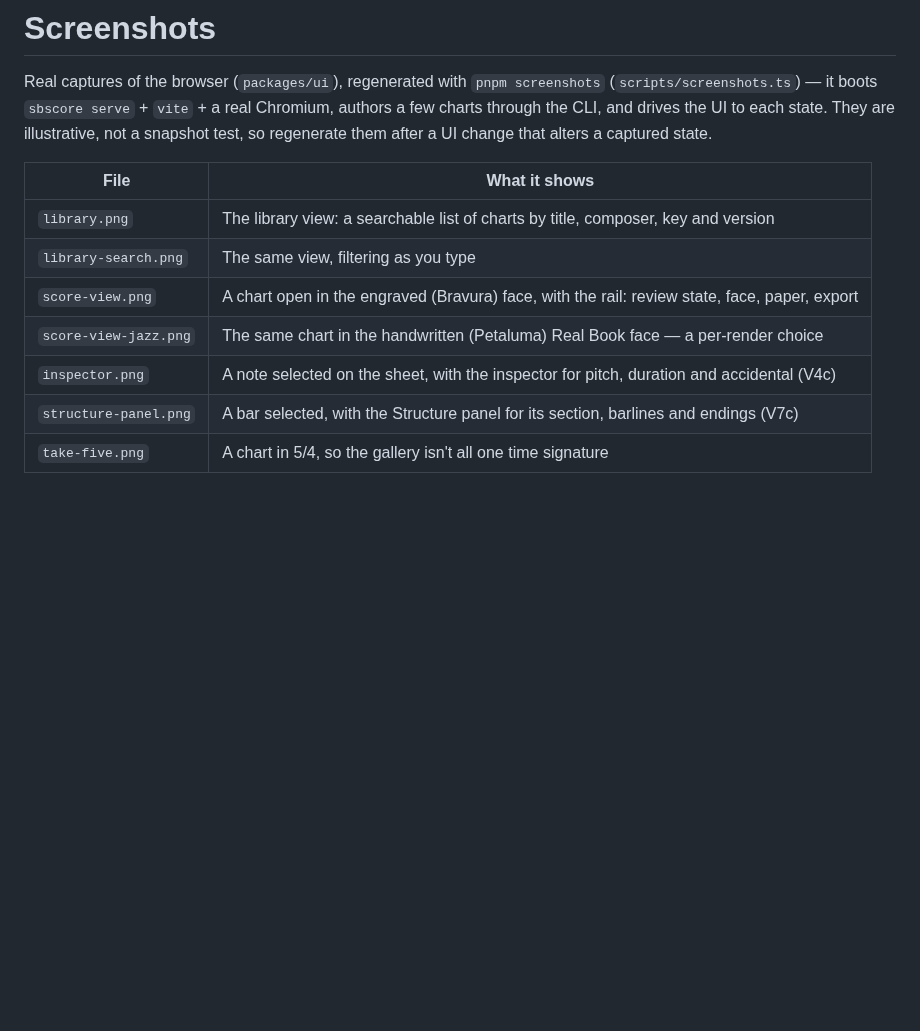
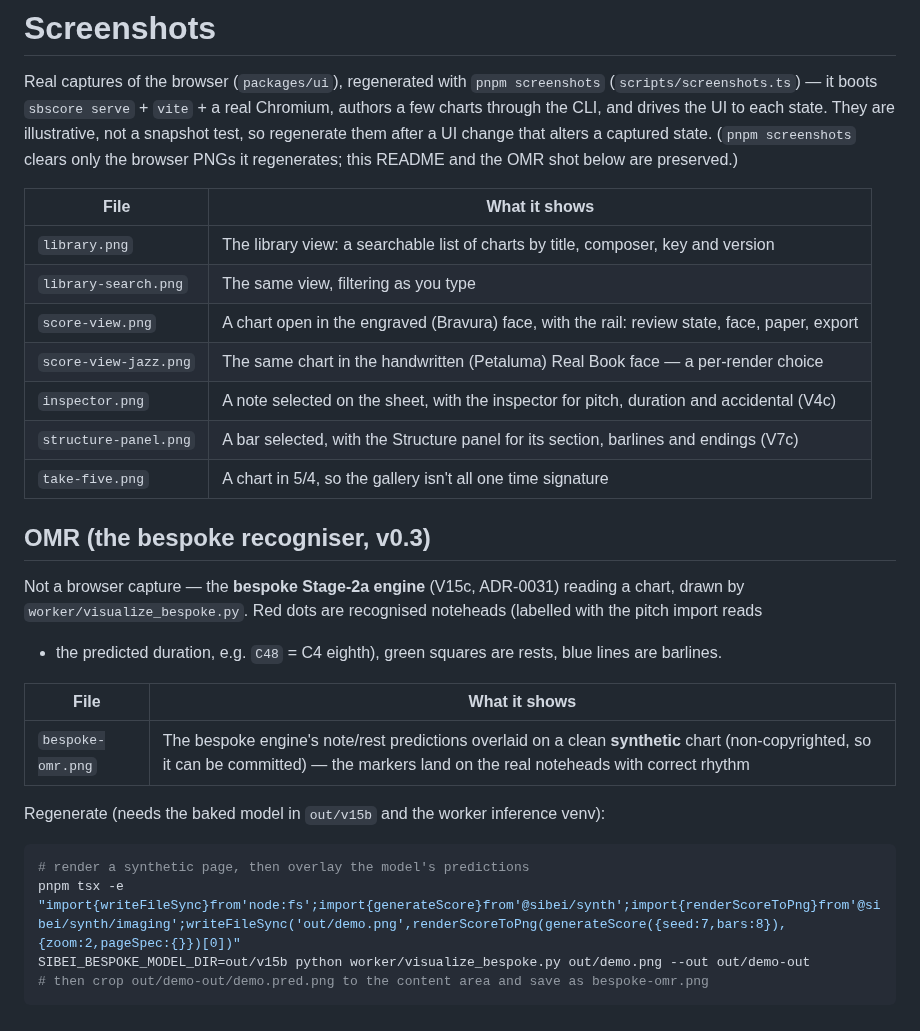
Before and after one commit to leejianrong/sibei-score, a Markdown page: screenshots/README.md, the part around the change. GitHub-like rendering; blank space fills up the shorter version.

````diff
--- a/screenshots/README.md
+++ b/screenshots/README.md
@@ -3,7 +3,8 @@
 Real captures of the browser (`packages/ui`), regenerated with `pnpm screenshots`
 (`scripts/screenshots.ts`) — it boots `sbscore serve` + `vite` + a real Chromium, authors a few
 charts through the CLI, and drives the UI to each state. They are illustrative, not a snapshot
-test, so regenerate them after a UI change that alters a captured state.
+test, so regenerate them after a UI change that alters a captured state. (`pnpm screenshots` clears
+only the browser PNGs it regenerates; this README and the OMR shot below are preserved.)
 
 | File | What it shows |
 |---|---|
@@ -14,3 +15,22 @@ test, so regenerate them after a UI change that alters a captured state.
 | `inspector.png` | A note selected on the sheet, with the inspector for pitch, duration and accidental (V4c) |
 | `structure-panel.png` | A bar selected, with the Structure panel for its section, barlines and endings (V7c) |
 | `take-five.png` | A chart in 5/4, so the gallery isn't all one time signature |
+
+## OMR (the bespoke recogniser, v0.3)
+
+Not a browser capture — the **bespoke Stage-2a engine** (V15c, ADR-0031) reading a chart, drawn by
+`worker/visualize_bespoke.py`. Red dots are recognised noteheads (labelled with the pitch import reads
++ the predicted duration, e.g. `C48` = C4 eighth), green squares are rests, blue lines are barlines.
+
+| File | What it shows |
+|---|---|
+| `bespoke-omr.png` | The bespoke engine's note/rest predictions overlaid on a clean **synthetic** chart (non-copyrighted, so it can be committed) — the markers land on the real noteheads with correct rhythm |
+
+Regenerate (needs the baked model in `out/v15b` and the worker inference venv):
+
+```sh
+# render a synthetic page, then overlay the model's predictions
+pnpm tsx -e "import{writeFileSync}from'node:fs';import{generateScore}from'@sibei/synth';import{renderScoreToPng}from'@sibei/synth/imaging';writeFileSync('out/demo.png',renderScoreToPng(generateScore({seed:7,bars:8}),{zoom:2,pageSpec:{}})[0])"
+SIBEI_BESPOKE_MODEL_DIR=out/v15b python worker/visualize_bespoke.py out/demo.png --out out/demo-out
+# then crop out/demo-out/demo.pred.png to the content area and save as bespoke-omr.png
+```
````
Also changed, not shown: AGENTS.md (+4 -1 lines), README.md (+25 -10 lines), docs/omr-pipeline.md (added, +123 -0 lines), screenshots/bespoke-omr.png (added), 1 other file.
